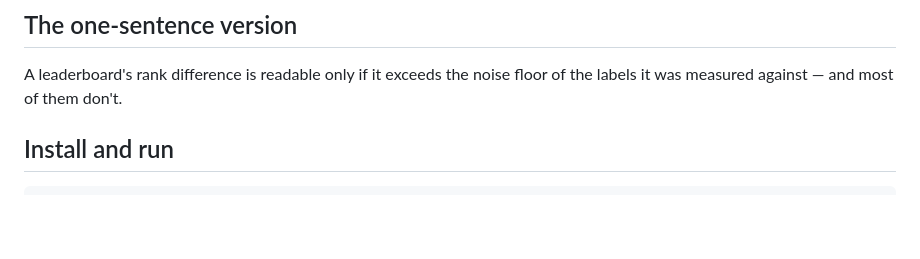
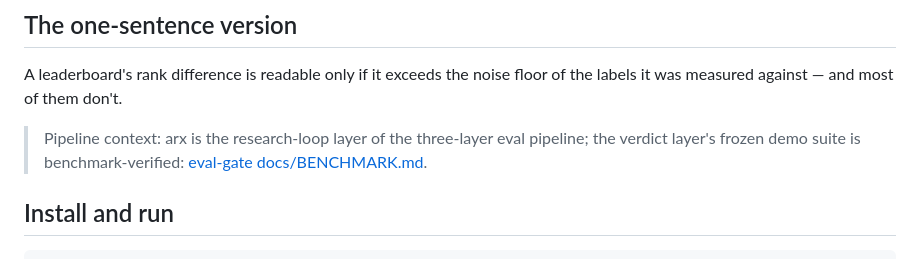
Before and after one commit to aidless/arx, a Markdown page: README.md, the part around the change. GitHub-like rendering; blank space fills up the shorter version.

Commit message:
docs: cross-link benchmark anchor (eval-gate docs/BENCHMARK.md)
Governance/docs only — 2026-11-09 audit.

```diff
--- a/README.md
+++ b/README.md
@@ -16,6 +16,10 @@ pytest: 374 passed, 0 skipped (Linux, Python 3.12)   |   ruff: clean   |   examp
 
 A leaderboard's rank difference is readable only if it exceeds the noise
 floor of the labels it was measured against — and most of them don't.
+
+> Pipeline context: arx is the research-loop layer of the three-layer eval
+> pipeline; the verdict layer's frozen demo suite is benchmark-verified:
+> [eval-gate docs/BENCHMARK.md](https://github.com/aidless/eval-gate/blob/main/docs/BENCHMARK.md).
 
 ## Install and run
 
```
